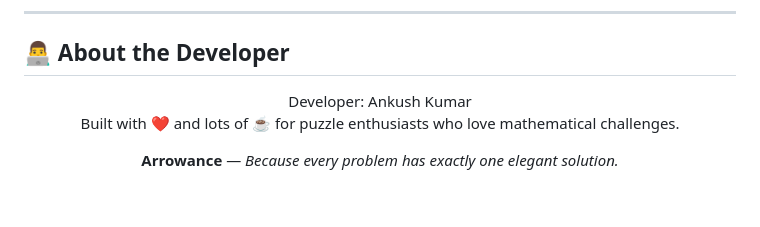
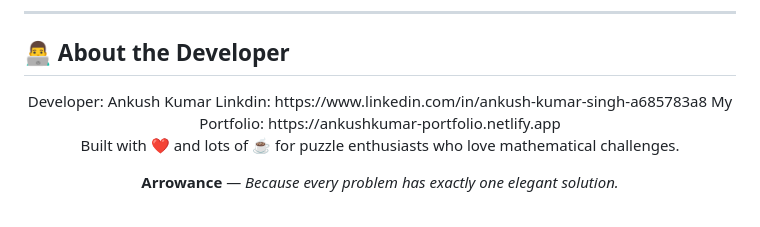
Before and after one commit to AK-SINGH-0/Arrowance, a Markdown page: README.md, the part around one of its changes. Drawn GitHub-style.

Commit message:
Fix formatting and enhance README content
Updated README.md to fix formatting issues and improve content clarity.

```diff
--- a/README.md
+++ b/README.md
@@ -448,6 +455,9 @@ copies of the Software.
 
 <div align="center">
 Developer: Ankush Kumar
+Linkdin: https://www.linkedin.com/in/ankush-kumar-singh-a685783a8
+My Portfolio: https://ankushkumar-portfolio.netlify.app
+
 
 Built with ❤️ and lots of ☕ for puzzle enthusiasts who love mathematical challenges.
 
```
Also changed, not shown: other parts of README.md (+7 -0 lines).
